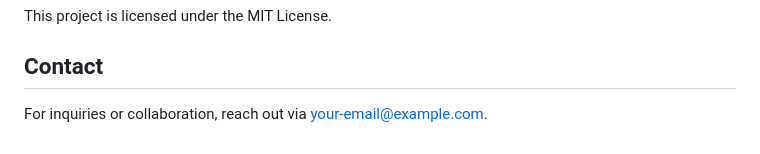
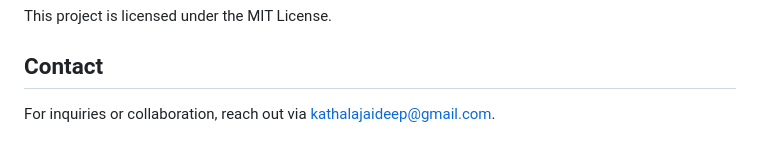
Before and after one commit to jd442005/Moodify, a Markdown page: README.md, the part around the change. Drawn GitHub-style.

```diff
--- a/README.md
+++ b/README.md
@@ -81,4 +81,4 @@ Feel free to fork the repository and contribute by submitting pull requests. Rep
 This project is licensed under the MIT License.
 
 ## Contact
-For inquiries or collaboration, reach out via [your-email@example.com](mailto:your-email@example.com).
+For inquiries or collaboration, reach out via kathalajaideep@gmail.com.
```
